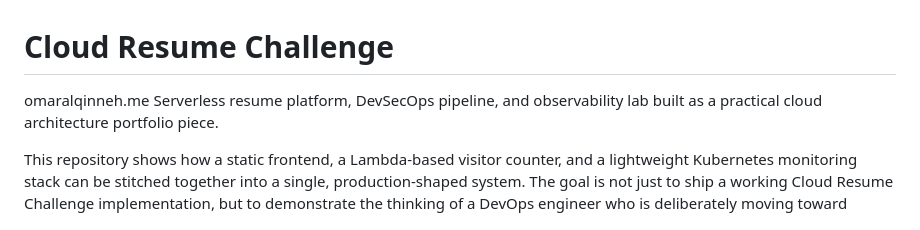
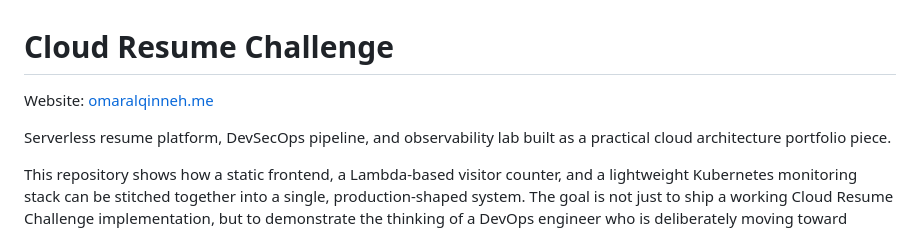
Before and after one commit to qinneh-dev/cloud-resume-challenge, a Markdown page: README.md, the part around the change. Rendered like a GitHub page.

Commit message:
Format website link in README
Updated website link format and added spacing.

```diff
--- a/README.md
+++ b/README.md
@@ -1,5 +1,8 @@
 # Cloud Resume Challenge
-omaralqinneh.me
+Website: [omaralqinneh.me](https://omaralqinneh.me)
+
+
+
 Serverless resume platform, DevSecOps pipeline, and observability lab built as a practical cloud architecture portfolio piece.
 
 This repository shows how a static frontend, a Lambda-based visitor counter, and a lightweight Kubernetes monitoring stack can be stitched together into a single, production-shaped system. The goal is not just to ship a working Cloud Resume Challenge implementation, but to demonstrate the thinking of a DevOps engineer who is deliberately moving toward solutions architecture: strong separation of concerns, low operational overhead, security-first edge design, and an IaC-first delivery model.
```
